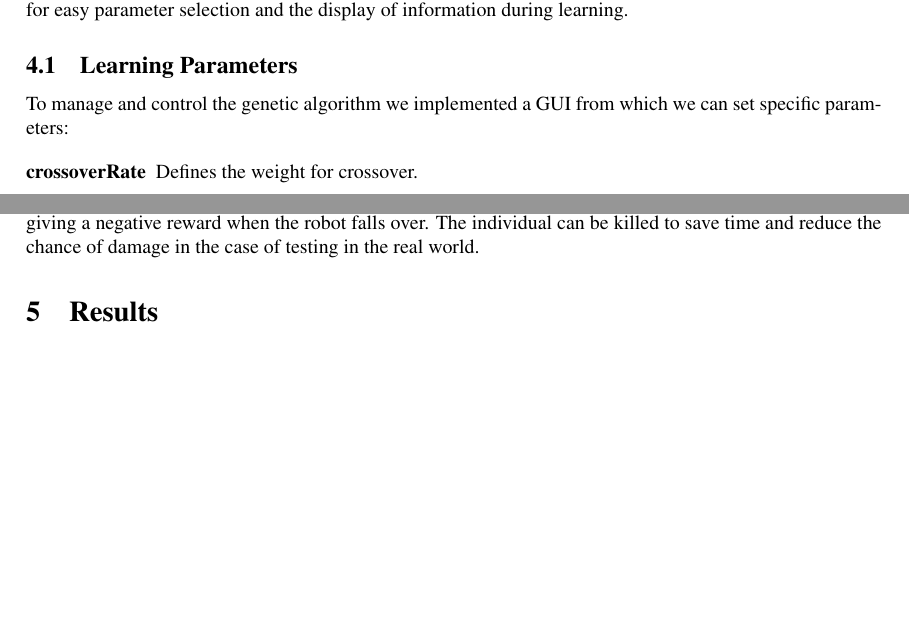
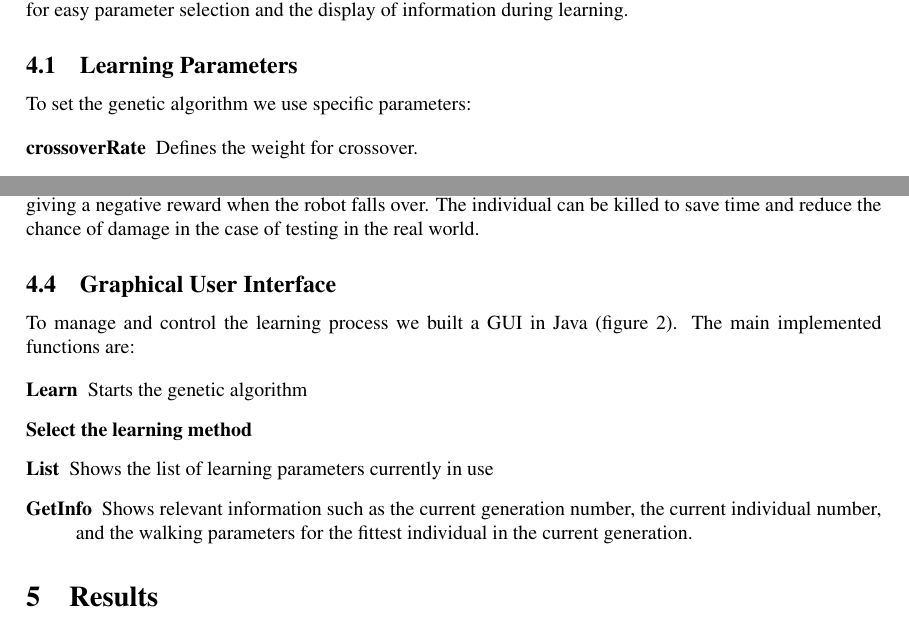
Before and after one commit to aukejw/PIST, a LaTeX paper (report.tex): two parts of pages 4 and 5 of 7, joined at a grey line, cut so that both start at the same text, the shorter picture padded with empty space. Compiled offline with pdfLaTeX.

Commit message:
added GUI description

```diff
--- a/report.tex
+++ b/report.tex
@@ -159,7 +159,7 @@ This module can be controlled through debug requests. Alongside the module, an i
 
 \subsection{Learning Parameters}
 
-To manage and control the genetic algorithm we implemented a GUI from which we can set specific parameters:
+To set the genetic algorithm we use specific parameters:
 
 \begin{description}
 \item[crossoverRate] Defines the weight for crossover.
@@ -209,6 +209,21 @@ The framework allows for giving a negative reward when the robot falls over.
 The individual can be killed to save time and reduce the chance of damage in
 the case of testing in the real world.
 
+\subsection{Graphical User Interface}
+To manage and control the learning process we built a GUI in Java (figure \ref{fig:gui}).
+The main implemented functions are:
+
+\begin{description}
+\item[Learn] Starts the genetic algorithm
+\item[Select the learning method]
+\item[List] Shows the list of learning parameters currently in use
+\item[GetInfo] Shows relevant information such as the current generation number, the current individual number, and the walking parameters for the fittest individual in the current generation.
+\end{description}
+
+
+
+
+
 \section{Results}
 
 \subsection{Experiments}
```
Also changed, not shown: report.tex (2 more changed lines).
